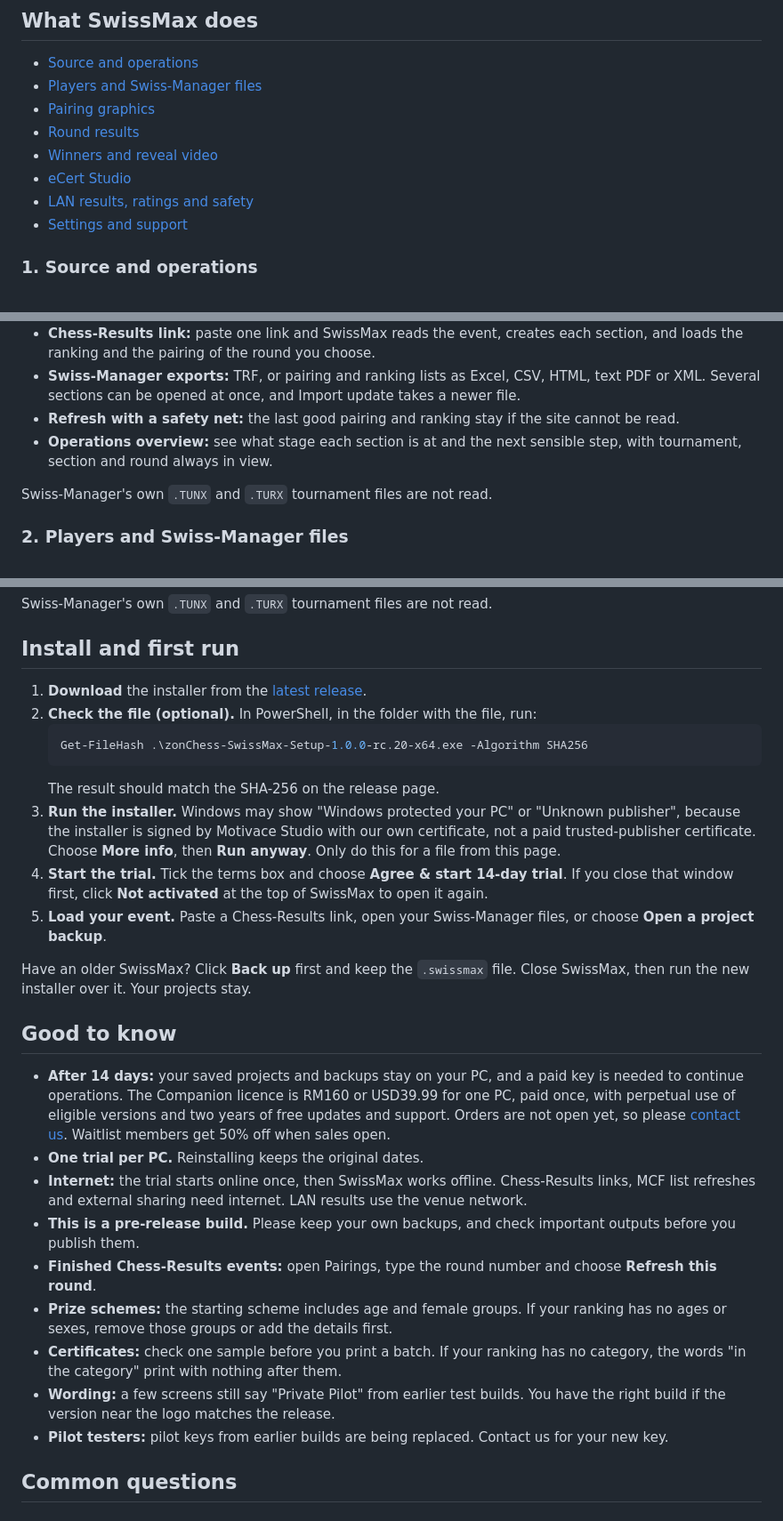
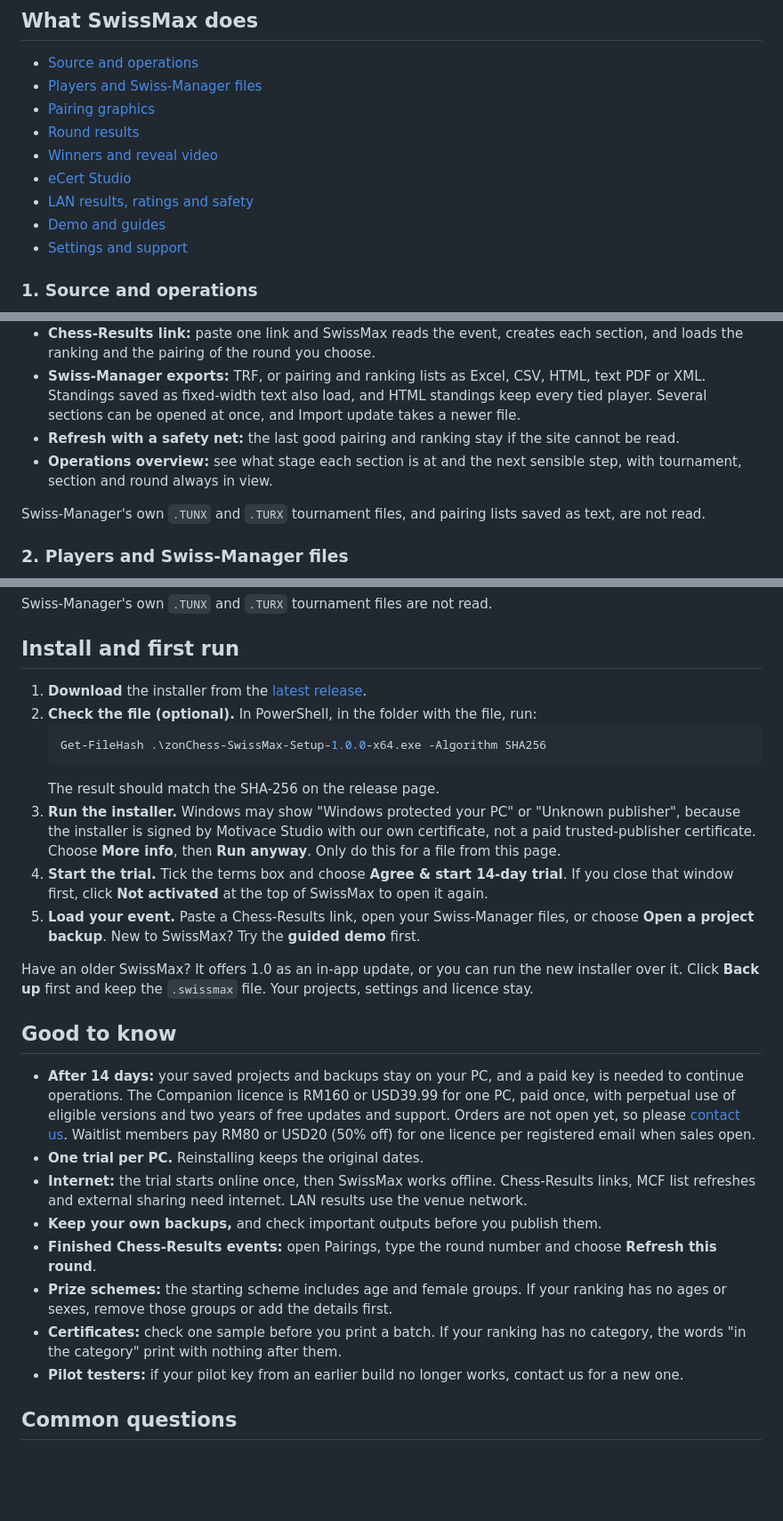
Before and after one commit to mfamirs/swissmax-downloads, a Markdown page: README.md, 3 parts joined by grey strips. Shown at 89% size. Drawn GitHub-style; blank space fills up the shorter version.

````diff
--- a/README.md
+++ b/README.md
@@ -56,18 +68,19 @@ It was built in Malaysia by an independent chess parent, shaped by real tourname
 - [Winners and reveal video](#5-winners-and-reveal-video)
 - [eCert Studio](#6-ecert-studio)
 - [LAN results, ratings and safety](#7-lan-results-ratings-and-safety)
-- [Settings and support](#8-settings-and-support)
+- [Demo and guides](#8-demo-and-guides)
+- [Settings and support](#9-settings-and-support)
 
 ### 1. Source and operations
 
 <img src="assets/01-source.jpg" alt="Operations screen with a demo tournament of four sections." width="100%">
 
 - **Chess-Results link:** paste one link and SwissMax reads the event, creates each section, and loads the ranking and the pairing of the round you choose.
-- **Swiss-Manager exports:** TRF, or pairing and ranking lists as Excel, CSV, HTML, text PDF or XML. Several sections can be opened at once, and Import update takes a newer file.
+- **Swiss-Manager exports:** TRF, or pairing and ranking lists as Excel, CSV, HTML, text PDF or XML. Standings saved as fixed-width text also load, and HTML standings keep every tied player. Several sections can be opened at once, and Import update takes a newer file.
 - **Refresh with a safety net:** the last good pairing and ranking stay if the site cannot be read.
 - **Operations overview:** see what stage each section is at and the next sensible step, with tournament, section and round always in view.
 
-Swiss-Manager's own `.TUNX` and `.TURX` tournament files are not read.
+Swiss-Manager's own `.TUNX` and `.TURX` tournament files, and pairing lists saved as text, are not read.
 
 ### 2. Players and Swiss-Manager files
 
@@ -161,25 +185,24 @@ Swiss-Manager's own `.TUNX` and `.TURX` tournament files are not read.
 2. **Check the file (optional).** In PowerShell, in the folder with the file, run:
    ```powershell
-   Get-FileHash .\zonChess-SwissMax-Setup-1.0.0-rc.20-x64.exe -Algorithm SHA256
+   Get-FileHash .\zonChess-SwissMax-Setup-1.0.0-x64.exe -Algorithm SHA256
    ```
    The result should match the SHA-256 on the release page.
 3. **Run the installer.** Windows may show "Windows protected your PC" or "Unknown publisher", because the installer is signed by Motivace Studio with our own certificate, not a paid trusted-publisher certificate. Choose **More info**, then **Run anyway**. Only do this for a file from this page.
 4. **Start the trial.** Tick the terms box and choose **Agree & start 14-day trial**. If you close that window first, click **Not activated** at the top of SwissMax to open it again.
-5. **Load your event.** Paste a Chess-Results link, open your Swiss-Manager files, or choose **Open a project backup**.
+5. **Load your event.** Paste a Chess-Results link, open your Swiss-Manager files, or choose **Open a project backup**. New to SwissMax? Try the **guided demo** first.
 
-Have an older SwissMax? Click **Back up** first and keep the `.swissmax` file. Close SwissMax, then run the new installer over it. Your projects stay.
+Have an older SwissMax? It offers 1.0 as an in-app update, or you can run the new installer over it. Click **Back up** first and keep the `.swissmax` file. Your projects, settings and licence stay.
 
 ## Good to know
 
-- **After 14 days:** your saved projects and backups stay on your PC, and a paid key is needed to continue operations. The Companion licence is RM160 or USD39.99 for one PC, paid once, with perpetual use of eligible versions and two years of free updates and support. Orders are not open yet, so please [contact us](https://zonchess.com/contact.html). Waitlist members get 50% off when sales open.
+- **After 14 days:** your saved projects and backups stay on your PC, and a paid key is needed to continue operations. The Companion licence is RM160 or USD39.99 for one PC, paid once, with perpetual use of eligible versions and two years of free updates and support. Orders are not open yet, so please [contact us](https://zonchess.com/contact.html). Waitlist members pay RM80 or USD20 (50% off) for one licence per registered email when sales open.
 - **One trial per PC.** Reinstalling keeps the original dates.
 - **Internet:** the trial starts online once, then SwissMax works offline. Chess-Results links, MCF list refreshes and external sharing need internet. LAN results use the venue network.
-- **This is a pre-release build.** Please keep your own backups, and check important outputs before you publish them.
+- **Keep your own backups,** and check important outputs before you publish them.
 - **Finished Chess-Results events:** open Pairings, type the round number and choose **Refresh this round**.
 - **Prize schemes:** the starting scheme includes age and female groups. If your ranking has no ages or sexes, remove those groups or add the details first.
 - **Certificates:** check one sample before you print a batch. If your ranking has no category, the words "in the category" print with nothing after them.
-- **Wording:** a few screens still say "Private Pilot" from earlier test builds. You have the right build if the version near the logo matches the release.
-- **Pilot testers:** pilot keys from earlier builds are being replaced. Contact us for your new key.
+- **Pilot testers:** if your pilot key from an earlier build no longer works, contact us for a new one.
 
 ## Common questions
 
````
Also changed, not shown: other parts of README.md (+27 -4 lines), assets/08-demo-guides.jpg (added).
